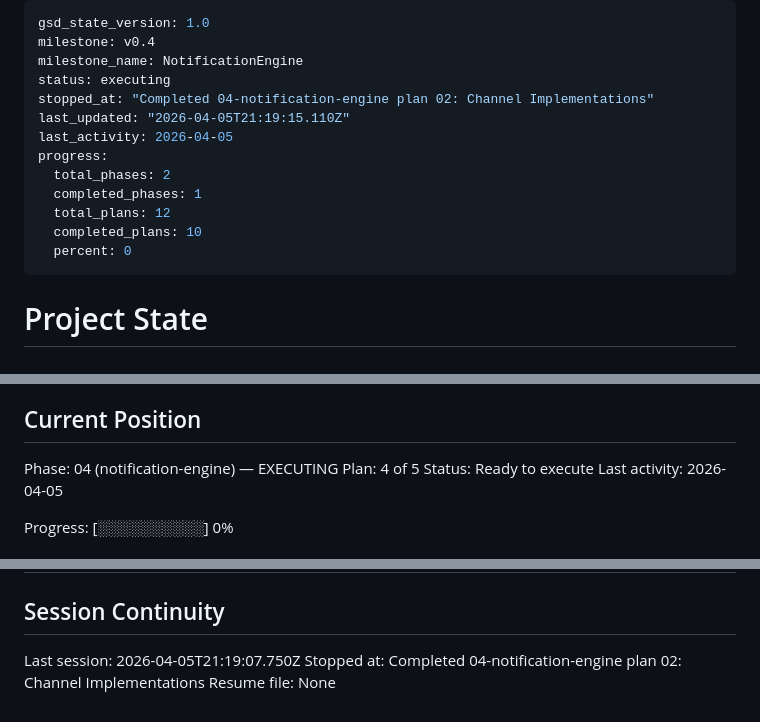
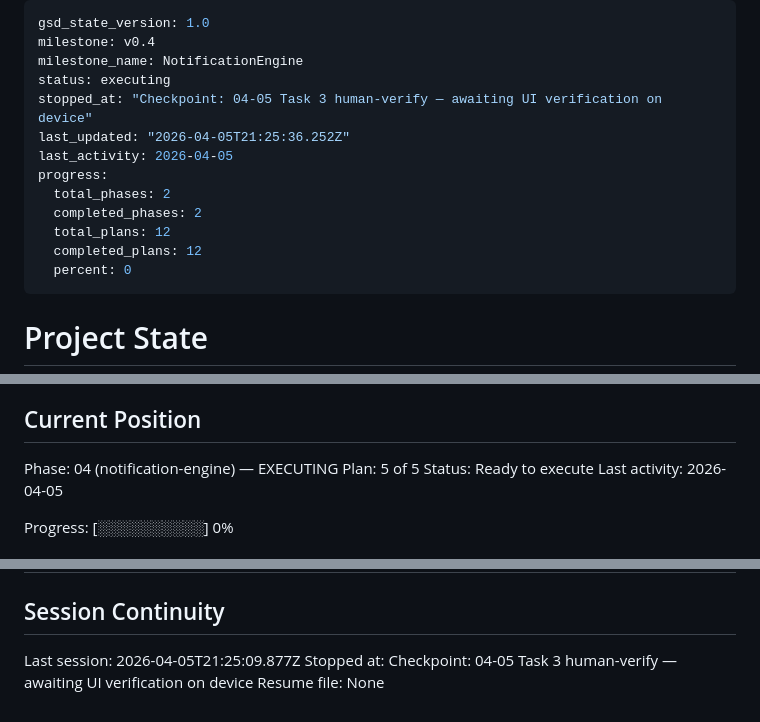
Before and after one commit to robbyFux/Haven-2.0, a Markdown page: .planning/STATE.md, 3 parts joined by grey strips. GitHub-like rendering.

```diff
--- a/.planning/STATE.md
+++ b/.planning/STATE.md
@@ -3,14 +3,14 @@ gsd_state_version: 1.0
 milestone: v0.4
 milestone_name: NotificationEngine
 status: executing
-stopped_at: "Completed 04-notification-engine plan 02: Channel Implementations"
-last_updated: "2026-04-05T21:19:15.110Z"
+stopped_at: "Checkpoint: 04-05 Task 3 human-verify — awaiting UI verification on device"
+last_updated: "2026-04-05T21:25:36.252Z"
 last_activity: 2026-04-05
 progress:
   total_phases: 2
-  completed_phases: 1
+  completed_phases: 2
   total_plans: 12
-  completed_plans: 10
+  completed_plans: 12
   percent: 0
 ---
 
@@ -26,7 +26,7 @@ See: .planning/PROJECT.md (updated 2026-03-31)
 ## Current Position
 
 Phase: 04 (notification-engine) — EXECUTING
-Plan: 4 of 5
+Plan: 5 of 5
 Status: Ready to execute
 Last activity: 2026-04-05
 
@@ -112,6 +115,6 @@ None yet.
 
 ## Session Continuity
 
-Last session: 2026-04-05T21:19:07.750Z
-Stopped at: Completed 04-notification-engine plan 02: Channel Implementations
+Last session: 2026-04-05T21:25:09.877Z
+Stopped at: Checkpoint: 04-05 Task 3 human-verify — awaiting UI verification on device
 Resume file: None
```
Also changed, not shown: other parts of .planning/STATE.md (+3 -0 lines), .planning/ROADMAP.md (+5 -5 lines), 1 other file.
